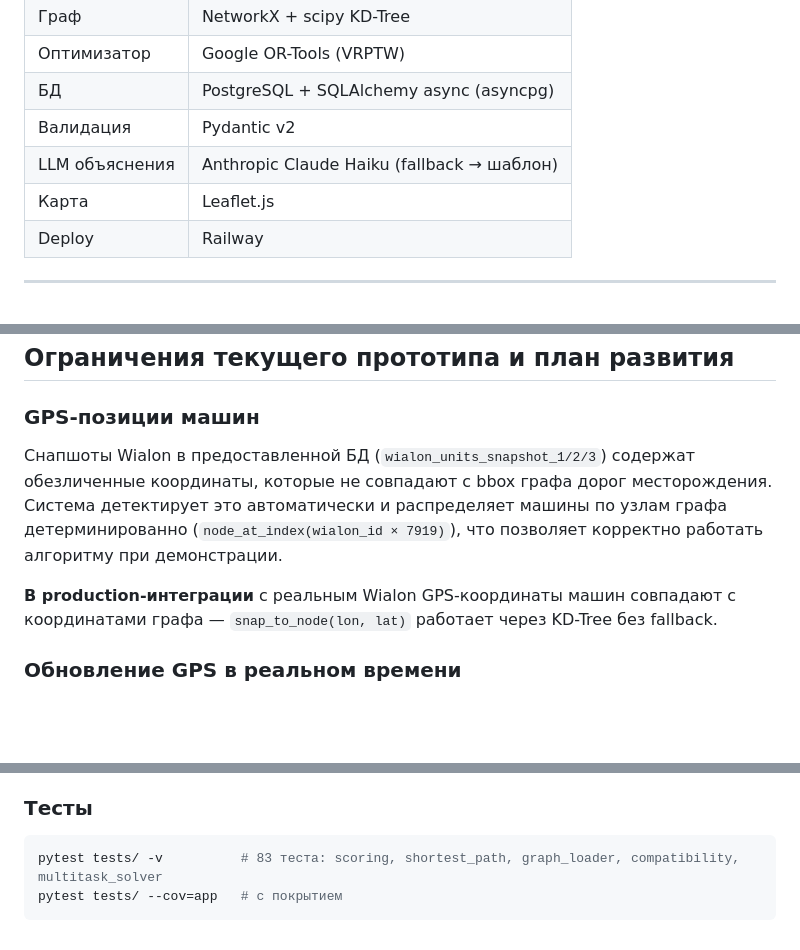
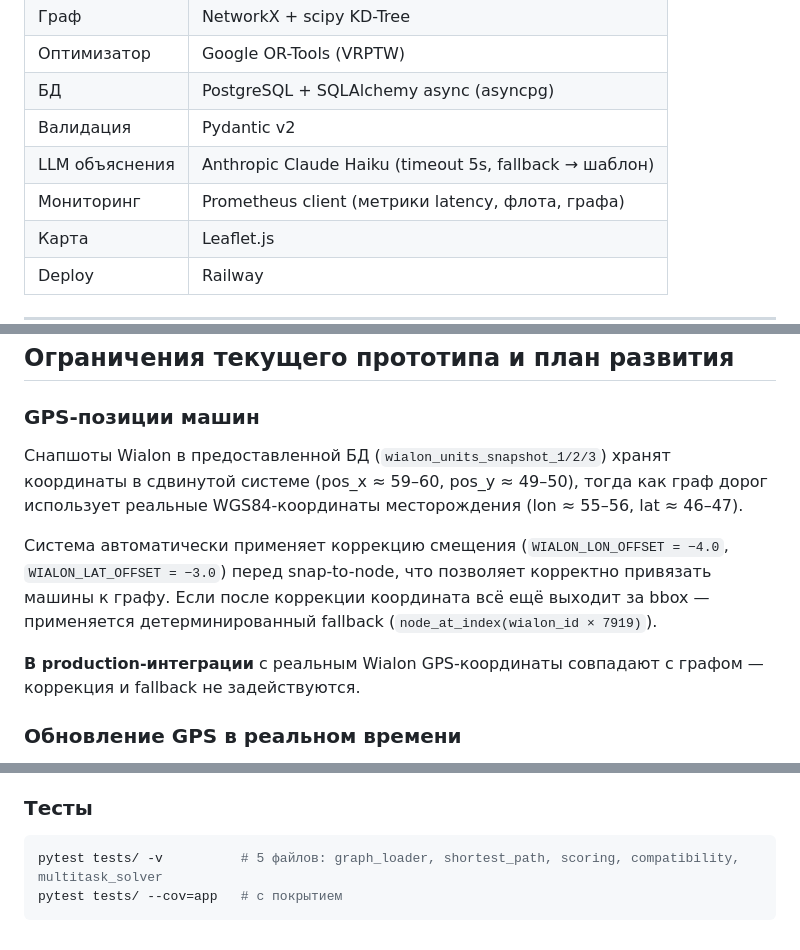
Before and after one commit to nurtidev/uto-routing, a Markdown page: README.md, 3 parts joined by grey strips. Drawn GitHub-style; blank space fills up the shorter version.

Commit message:
docs: Update README to include Prometheus metrics and clarify Wialon GPS coordinate correction details

````diff
--- a/README.md
+++ b/README.md
@@ -314,7 +316,8 @@ score = 0.30 × (1 − norm_distance)
 | Оптимизатор | Google OR-Tools (VRPTW) |
 | БД | PostgreSQL + SQLAlchemy async (asyncpg) |
 | Валидация | Pydantic v2 |
-| LLM объяснения | Anthropic Claude Haiku (fallback → шаблон) |
+| LLM объяснения | Anthropic Claude Haiku (timeout 5s, fallback → шаблон) |
+| Мониторинг | Prometheus client (метрики latency, флота, графа) |
 | Карта | Leaflet.js |
 | Deploy | Railway |
 
@@ -362,9 +365,11 @@ ANTHROPIC_API_KEY=...     # опционально — включает LLM-об
 
 ### GPS-позиции машин
 
-Снапшоты Wialon в предоставленной БД (`wialon_units_snapshot_1/2/3`) содержат обезличенные координаты, которые не совпадают с bbox графа дорог месторождения. Система детектирует это автоматически и распределяет машины по узлам графа детерминированно (`node_at_index(wialon_id × 7919)`), что позволяет корректно работать алгоритму при демонстрации.
+Снапшоты Wialon в предоставленной БД (`wialon_units_snapshot_1/2/3`) хранят координаты в сдвинутой системе (pos_x ≈ 59–60, pos_y ≈ 49–50), тогда как граф дорог использует реальные WGS84-координаты месторождения (lon ≈ 55–56, lat ≈ 46–47).
 
-**В production-интеграции** с реальным Wialon GPS-координаты машин совпадают с координатами графа — `snap_to_node(lon, lat)` работает через KD-Tree без fallback.
+Система автоматически применяет коррекцию смещения (`WIALON_LON_OFFSET = −4.0`, `WIALON_LAT_OFFSET = −3.0`) перед snap-to-node, что позволяет корректно привязать машины к графу. Если после коррекции координата всё ещё выходит за bbox — применяется детерминированный fallback (`node_at_index(wialon_id × 7919)`).
+
+**В production-интеграции** с реальным Wialon GPS-координаты совпадают с графом — коррекция и fallback не задействуются.
 
 ### Обновление GPS в реальном времени
 
@@ -377,6 +382,6 @@ ANTHROPIC_API_KEY=...     # опционально — включает LLM-об
 ### Тесты
 
 ```bash
-pytest tests/ -v          # 83 теста: scoring, shortest_path, graph_loader, compatibility, multitask_solver
+pytest tests/ -v          # 5 файлов: graph_loader, shortest_path, scoring, compatibility, multitask_solver
 pytest tests/ --cov=app   # с покрытием
 ```
````
Also changed, not shown: other parts of README.md (+2 -0 lines).
